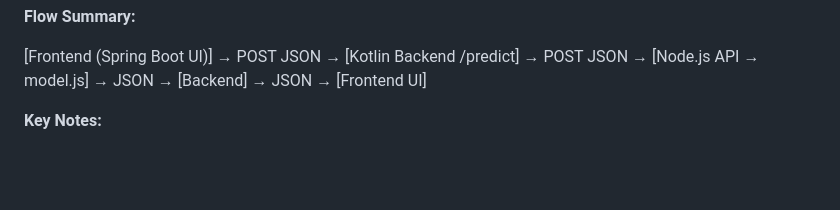
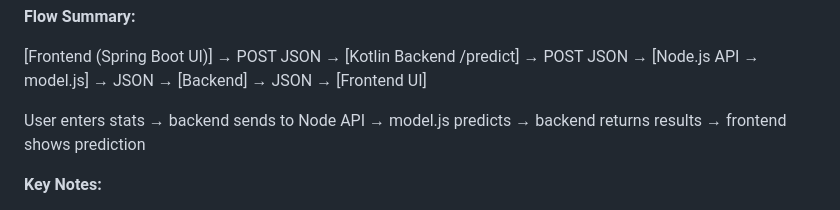
Before and after one commit to mollyoconnorr/MarchMadnessPredicter-KotlinWebApp, a Markdown page: README.md, the part around the change. GitHub-like rendering; blank space fills up the shorter version.

Commit message:
Update README with flow summary and key notes
Clarify flow summary and user interaction process.

```diff
--- a/README.md
+++ b/README.md
@@ -36,6 +36,8 @@ This project demonstrates how to integrate typed backend APIs with a JavaScript
 **Flow Summary:**
 
 [Frontend (Spring Boot UI)] → POST JSON → [Kotlin Backend /predict] → POST JSON → [Node.js API → model.js] → JSON → [Backend] → JSON → [Frontend UI]
+
+User enters stats → backend sends to Node API → model.js predicts → backend returns results → frontend shows prediction
 
 
 **Key Notes:**
```
